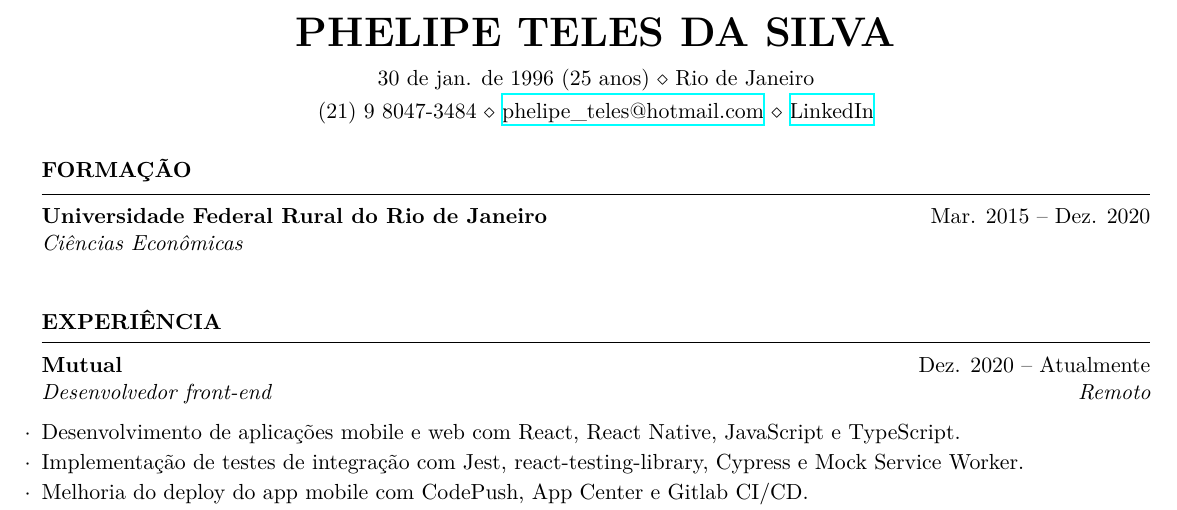
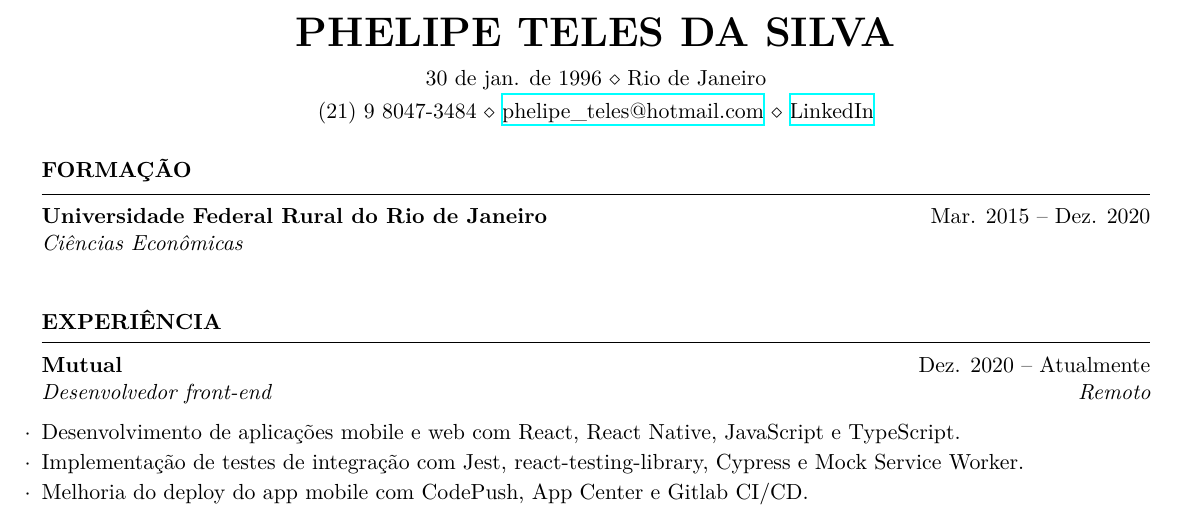
Before and after one commit to phelipetls/resumes, a LaTeX document (phelipe_teles.tex): part of the page, cut so that both start at the same text. Compiled offline with XeLaTeX.

Commit message:
Remove age

```diff
--- a/phelipe_teles.tex
+++ b/phelipe_teles.tex
@@ -12,7 +12,7 @@
 \centerline{\MakeUppercase{\huge\bf Phelipe Teles da Silva}}
 \medskip
 
-\centerline{30 de jan. de 1996 (25 anos) $\diamond$ Rio de Janeiro}
+\centerline{30 de jan. de 1996 $\diamond$ Rio de Janeiro}
 \smallskip
 
 \centerline{
```
